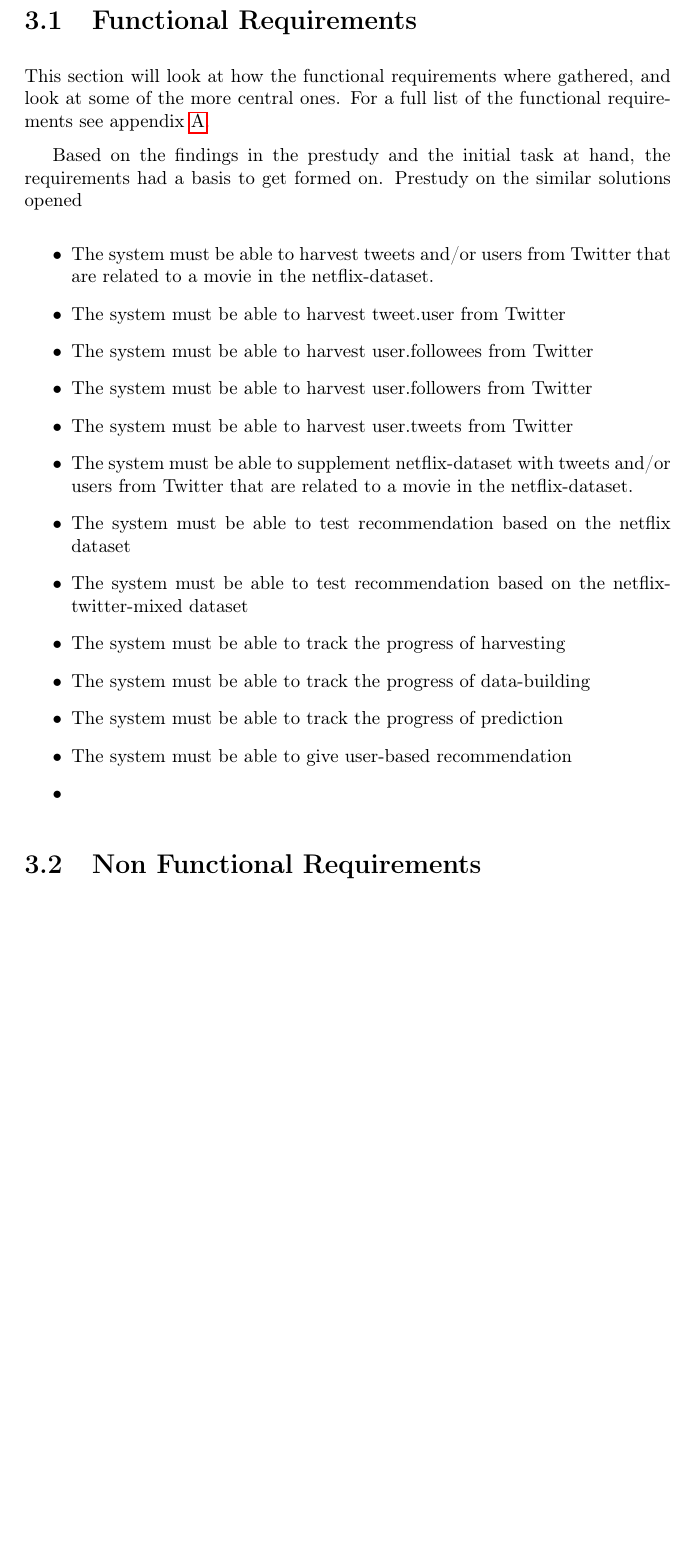
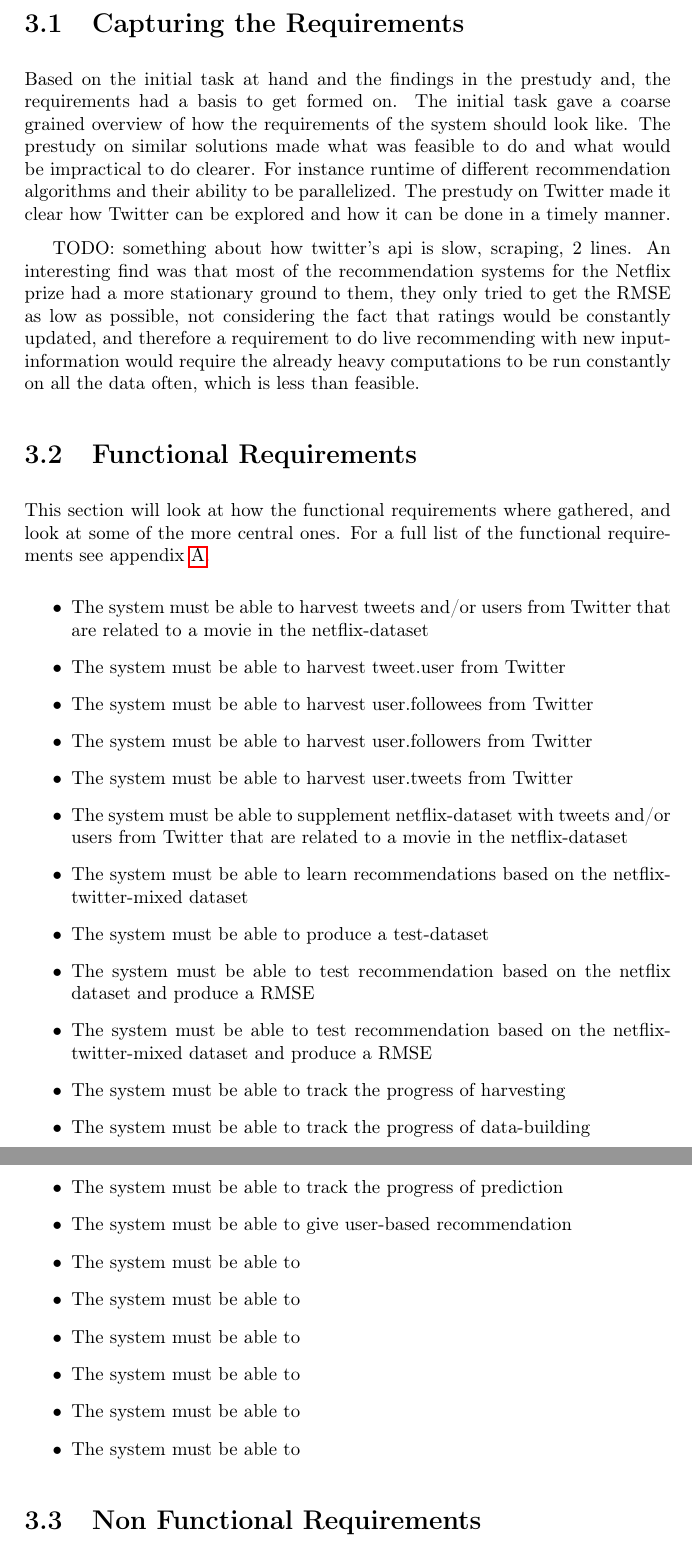
Before and after one commit to mcmhav/twilm-report, a LaTeX thesis (src/report.tex, which reads src/chapter/03-requirements.tex): part of page 44 of 68 before the commit and two parts of pages 44 and 45 of 69 after it, the two joined at a grey line, cut at the place of the change, the shorter picture padded with empty space. Compiled offline with pdfLaTeX.

Commit message:
rec capture

```diff
--- a/src/chapter/03-requirements.tex
+++ b/src/chapter/03-requirements.tex
@@ -14,26 +14,39 @@ Men ikke ha med en fullstendig oversikt over kravene her!
 
 \clearpage
 
+\section{Capturing the Requirements}
+Based on the initial task at hand and the findings in the prestudy and, the requirements had a basis to get formed on. The initial task gave a coarse grained overview of how the requirements of the system should look like. The prestudy on similar solutions made what was feasible to do and what would be impractical to do clearer. For instance runtime of different recommendation algorithms and their ability to be parallelized. The prestudy on Twitter made it clear how Twitter can be explored and how it can be done in a timely manner.
+
+TODO: something about how twitter's api is slow, scraping, 2 lines.
+An interesting find was that most of the recommendation systems for the Netflix prize had a more stationary ground to them, they only tried to get the RMSE as low as possible, not considering the fact that ratings would be constantly updated, and therefore a requirement to do live recommending with new input-information would require the already heavy computations to be run constantly on all the data often, which is less than feasible.
+
+
 \section{Functional Requirements}
 This section will look at how the functional requirements where gathered, and look at some of the more central ones. For a full list of the functional requirements see appendix~\ref{app:req}.
 
-Based on the findings in the prestudy and the initial task at hand, the requirements had a basis to get formed on. Prestudy on the similar solutions opened
 
 \begin{itemize}
-  \item The system must be able to harvest tweets and/or users from Twitter that are related to a movie in the netflix-dataset.
+  \item The system must be able to harvest tweets and/or users from Twitter that are related to a movie in the netflix-dataset
   \item The system must be able to harvest tweet.user from Twitter
   \item The system must be able to harvest user.followees from Twitter
   \item The system must be able to harvest user.followers from Twitter
   \item The system must be able to harvest user.tweets from Twitter
 
-  \item The system must be able to supplement netflix-dataset with tweets and/or users from Twitter that are related to a movie in the netflix-dataset.
-  \item The system must be able to test recommendation based on the netflix dataset
-  \item The system must be able to test recommendation based on the netflix-twitter-mixed dataset
+  \item The system must be able to supplement netflix-dataset with tweets and/or users from Twitter that are related to a movie in the netflix-dataset
+  \item The system must be able to learn recommendations based on the netflix-twitter-mixed dataset
+  \item The system must be able to produce a test-dataset
+  \item The system must be able to test recommendation based on the netflix dataset and produce a RMSE
+  \item The system must be able to test recommendation based on the netflix-twitter-mixed dataset and produce a RMSE
   \item The system must be able to track the progress of harvesting
   \item The system must be able to track the progress of data-building
   \item The system must be able to track the progress of prediction
   \item The system must be able to give user-based recommendation
-  \item
+  \item The system must be able to
+  \item The system must be able to
+  \item The system must be able to
+  \item The system must be able to
+  \item The system must be able to
+  \item The system must be able to
 \end{itemize}
 
 \section{Non Functional Requirements}
```
